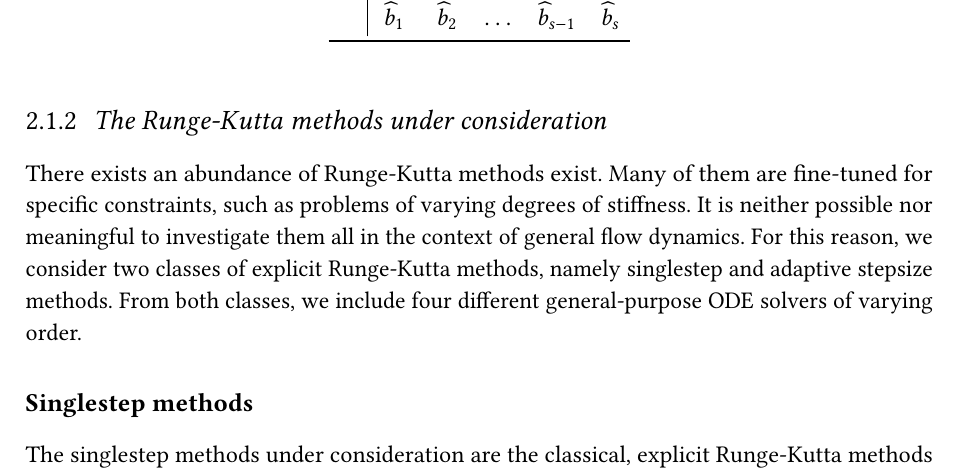
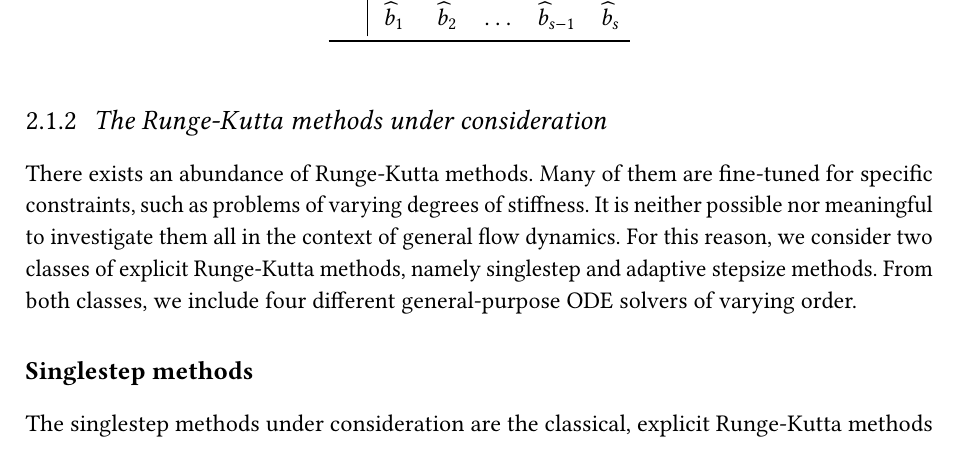
Before and after one commit to arnemagnus/physics_project, a LaTeX thesis (report/latex_source/source.tex, which reads report/latex_source/mainmatter/theory/generalrungekutta.tex): part of page 23 of 78, cut so that both start at the same text. The pictures show the PDF file report/latex_source/thesis.pdf that the author committed with the source.

Commit message:
Removed doubly-typeset word

```diff
--- a/report/latex_source/mainmatter/theory/generalrungekutta.tex
+++ b/report/latex_source/mainmatter/theory/generalrungekutta.tex
@@ -200,7 +200,7 @@ the integration scheme in question. In the following, the solution which is
 \subsection{The Runge-Kutta methods under consideration}
 \label{sub:the_runge_kutta_methods_under_consideration}
 
-There exists an abundance of Runge-Kutta methods exist. Many of them are
+There exists an abundance of Runge-Kutta methods. Many of them are
 fine-tuned for specific constraints, such as problems of varying degrees of
 stiffness. It is neither possible nor meaningful to investigate them all
 in the context of general flow dynamics. For this reason, we consider two classes
```
Also changed, not shown: report/latex_source/thesis.pdf.
